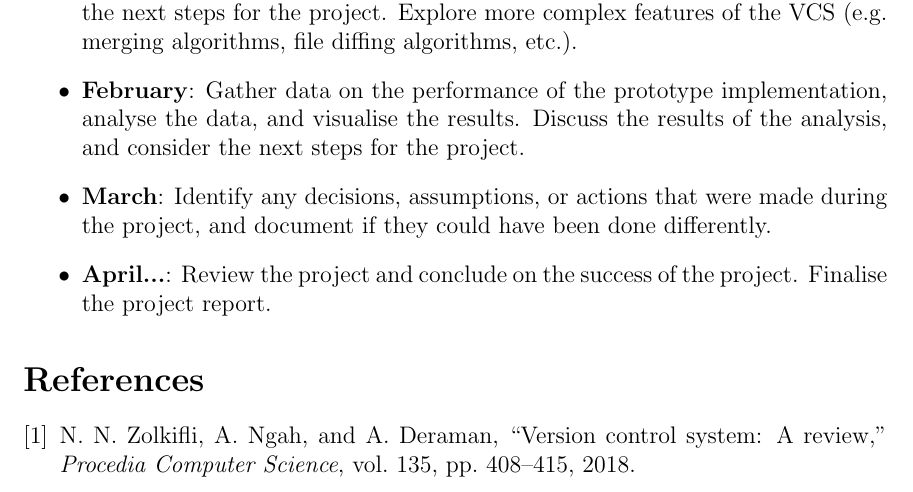
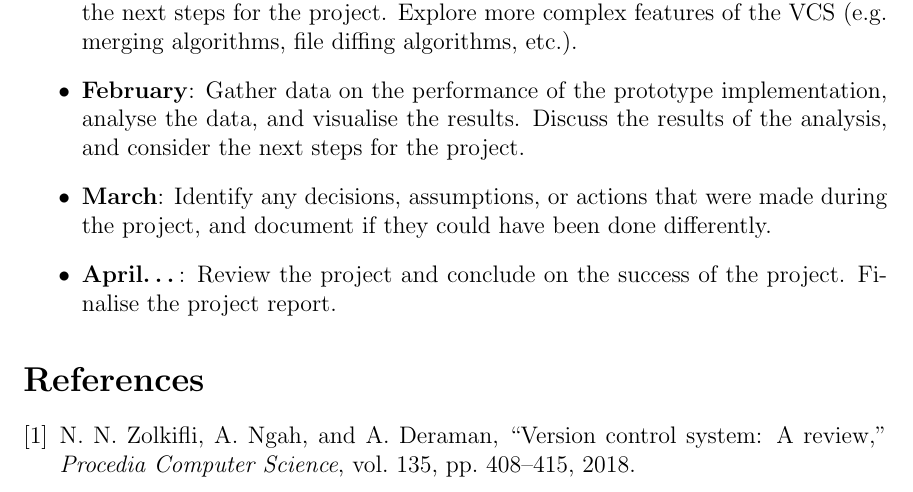
Before and after one commit to ReeceDonovan/nax-rc, a LaTeX document (docs/outline/outline.tex): part of the page, cut so that both start at the same text. Compiled offline with pdfLaTeX.

Commit message:
Updated draft outline

```diff
--- a/docs/outline/outline.tex
+++ b/docs/outline/outline.tex
@@ -28,7 +27,7 @@ The project will be split into two parts\@. The first part will be to research e
     \item \textbf{January}: Evaluate the progress of the prototype implementation, and consider the next steps for the project. Explore more complex features of the VCS (e.g.\ merging algorithms, file diffing algorithms, etc.).
     \item \textbf{February}: Gather data on the performance of the prototype implementation, analyse the data, and visualise the results. Discuss the results of the analysis, and consider the next steps for the project.
     \item \textbf{March}: Identify any decisions, assumptions, or actions that were made during the project, and document if they could have been done differently.
-    \item \textbf{April...}: Review the project and conclude on the success of the project. Finalise the project report.
+    \item \textbf{April\ldots}: Review the project and conclude on the success of the project. Finalise the project report.
 \end{itemize}
 
 \bibliographystyle{ieeetr}
```
Also changed, not shown: docs/outline/outline.pdf, docs/outline/outline.tex (1 more changed lines).
